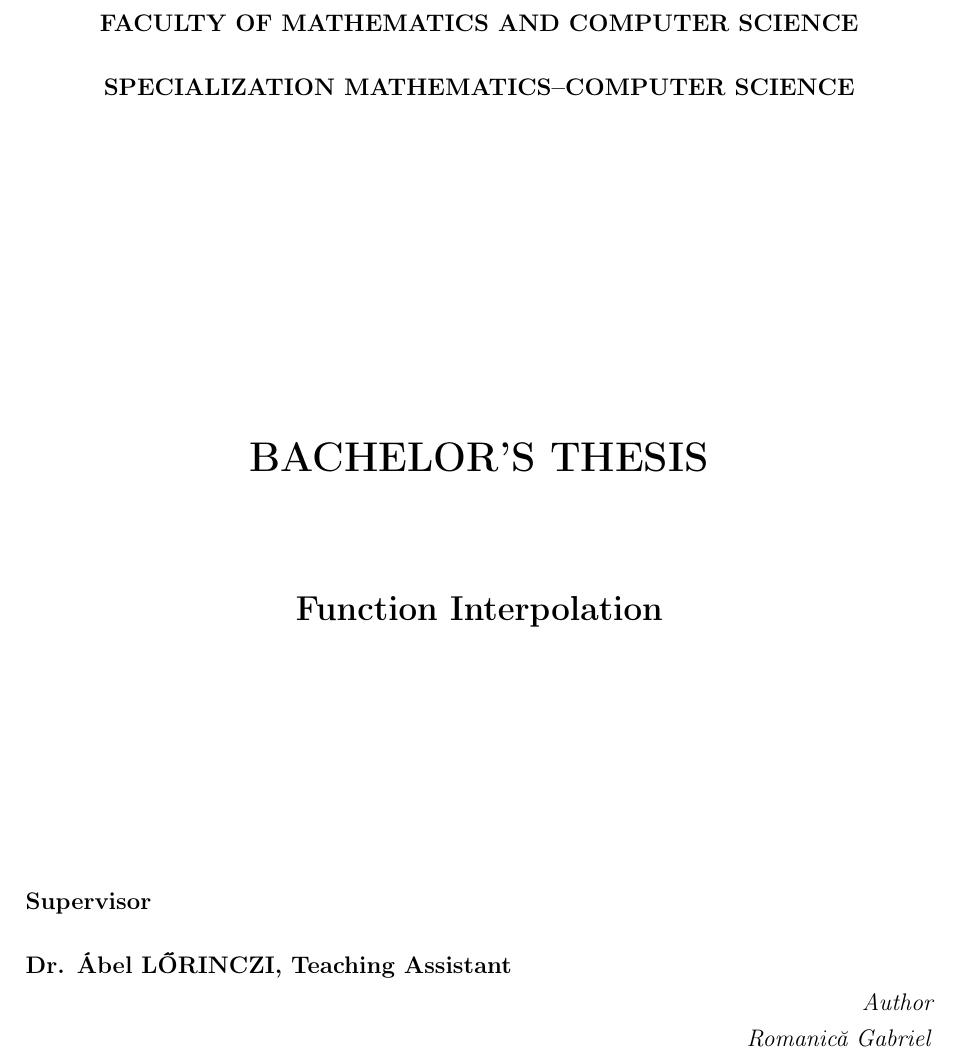
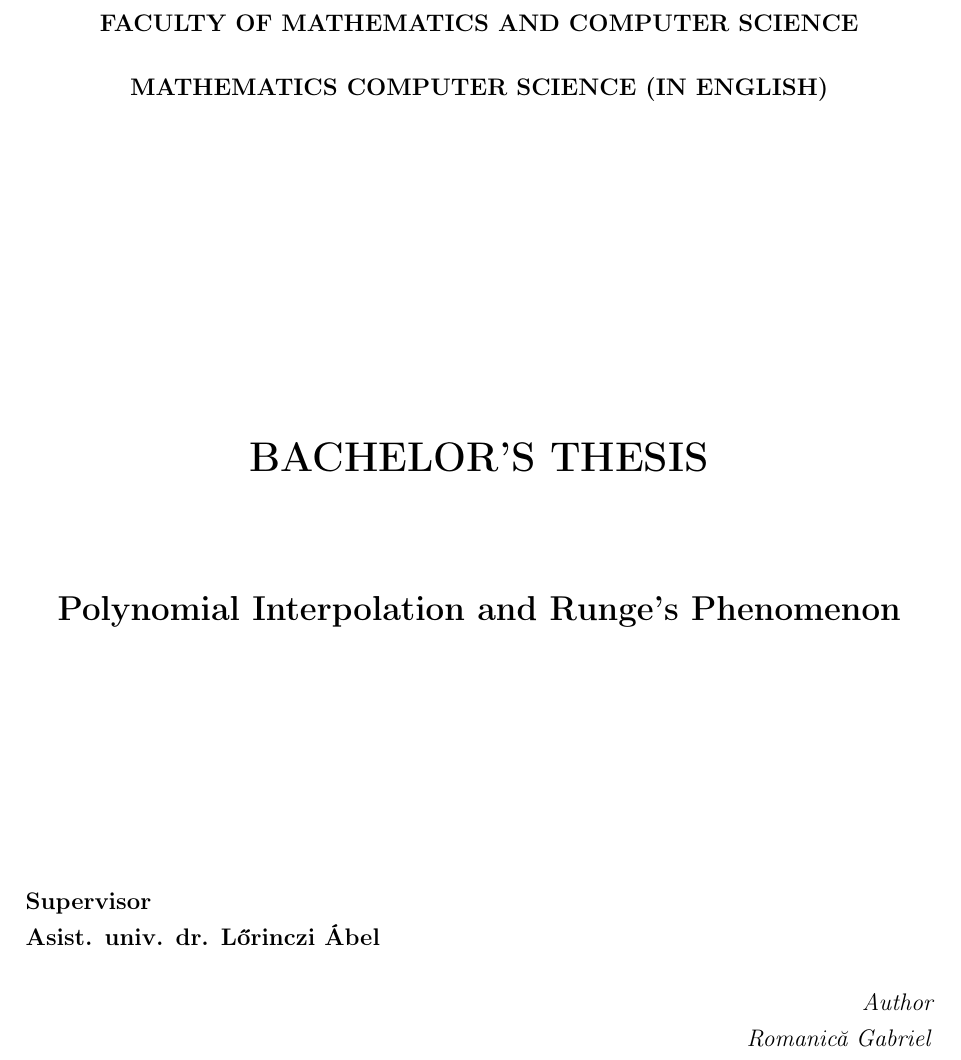
Before and after one commit to GabrielRMNC/Bachelor-Thesis, a LaTeX paper (main.tex): part of page 1 of 33, cut so that both start at the same text. Compiled offline with pdfLaTeX.

Commit message:
Professor Review

```diff
--- a/main.tex
+++ b/main.tex
@@ -71,23 +71,23 @@
 % ==================================================================
 \begin{titlepage}
     \begin{center}
-        \textbf{BABE\c{S}-BOLYAI UNIVERSITY CLUJ-NAPOCA} \\[0.5cm]
+        \textbf{BABE\textcommabelow{S}-BOLYAI UNIVERSITY CLUJ-NAPOCA} \\[0.5cm]
         \textbf{FACULTY OF MATHEMATICS AND COMPUTER SCIENCE} \\[0.5cm]
-        \textbf{SPECIALIZATION MATHEMATICS--COMPUTER SCIENCE}
+        \textbf{MATHEMATICS COMPUTER SCIENCE (IN ENGLISH)}
 
         \vspace*{6cm}
 
         {\LARGE \textbf{BACHELOR'S THESIS}} \\[2cm]
 
-        {\Large \textbf{Function Interpolation}}
+        {\Large \textbf{Polynomial Interpolation and Runge's Phenomenon}}
     \end{center}
 
     \vspace*{4cm}
 
     \noindent
     \begin{minipage}[t]{0.7\textwidth}
-        \textbf{Supervisor} \\[0.5cm]
-        \textbf{Dr. \'Abel L\H{O}RINCZI, Teaching Assistant}
+        \textbf{Supervisor} \\[0em]
+        \textbf{Asist. univ. dr. L\H{o}rinczi \'Abel}
     \end{minipage}%
     \begin{minipage}[t]{0.3\textwidth}
         \vspace*{1.5cm}
```
